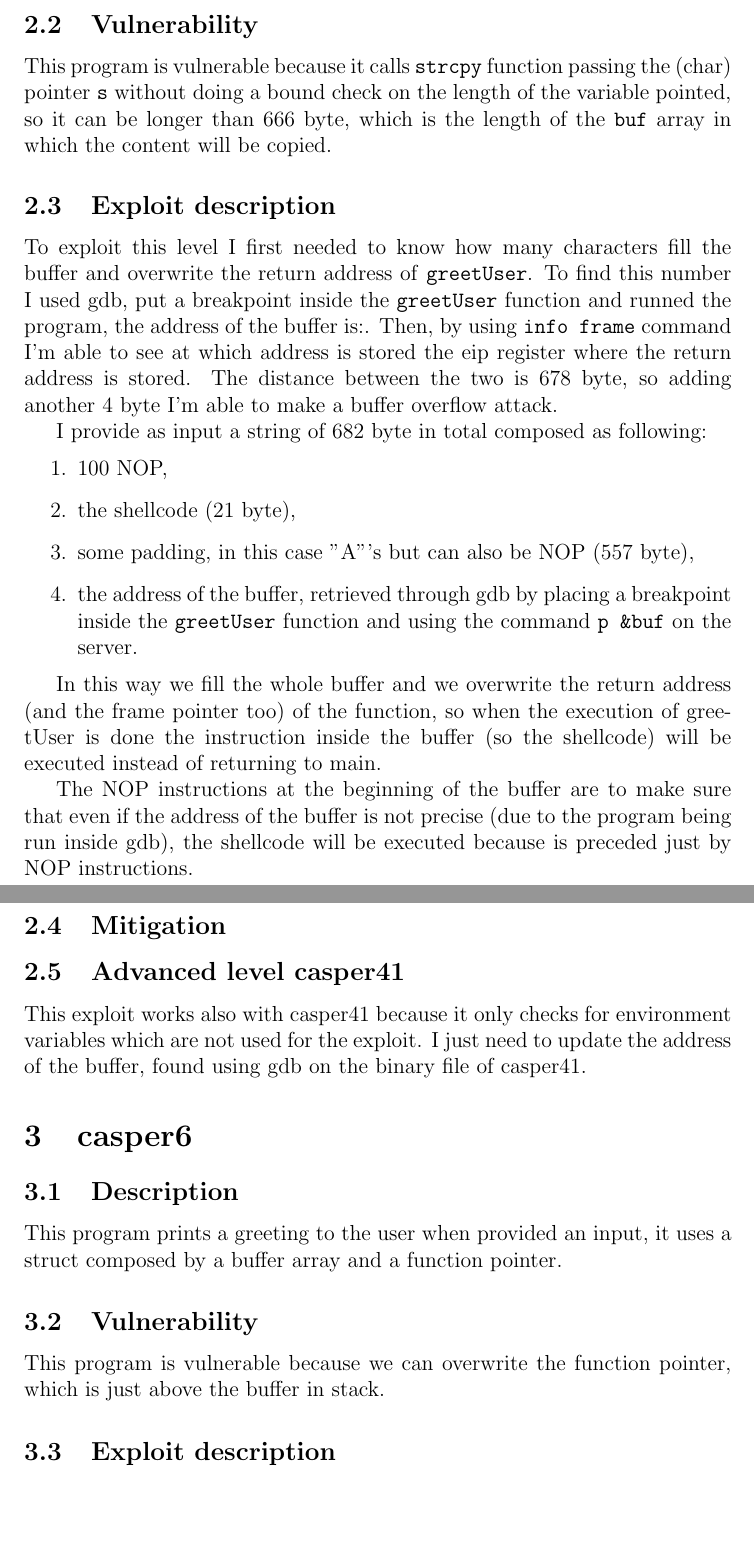
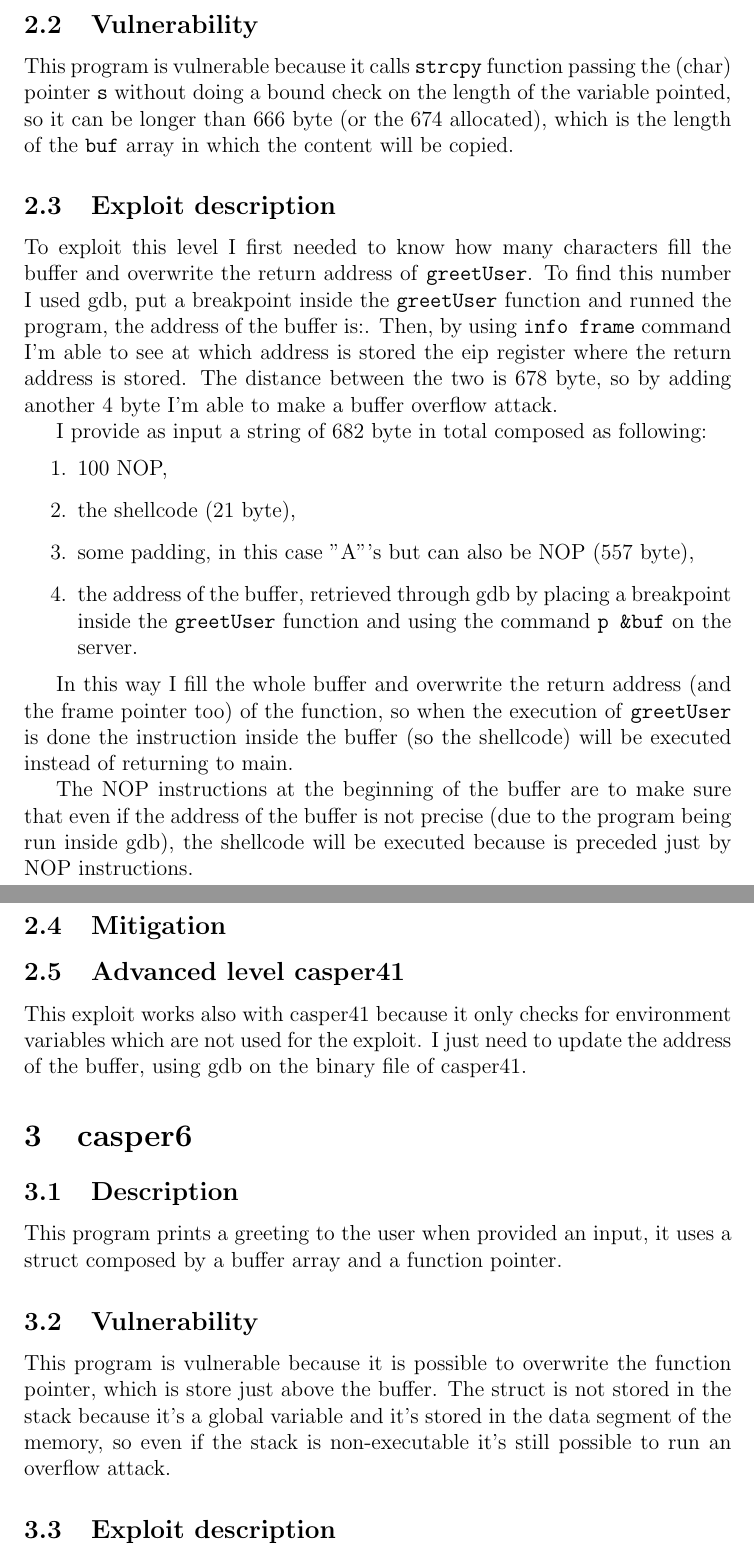
Before and after one commit to fdelnin/casper_assignment, a LaTeX document (Solution.tex): two parts of pages 2 and 3 of 6, joined at a grey line, cut so that both start at the same text, the shorter picture padded with empty space. Compiled offline with pdfLaTeX.

Commit message:
casper81

```diff
--- a/Solution.tex
+++ b/Solution.tex
@@ -39,11 +40,11 @@ Program casper4 takes an input from the user and prints a greeting and the input
 
 \subsection{Vulnerability}
 
-This program is vulnerable because it calls \texttt{strcpy} function passing the (char) pointer \texttt{s} without doing a bound check on the length of the variable pointed, so it can be longer than 666 byte, which is the length of the \texttt{buf} array in which the content will be copied.
+This program is vulnerable because it calls \texttt{strcpy} function passing the (char) pointer \texttt{s} without doing a bound check on the length of the variable pointed, so it can be longer than 666 byte (or the 674 allocated), which is the length of the \texttt{buf} array in which the content will be copied.
 
 \subsection{Exploit description}
 
-To exploit this level I first needed to know how many characters fill the buffer and overwrite the return address of \texttt{greetUser}. To find this number I used gdb, put a breakpoint inside the \texttt{greetUser} function and runned the program, the address of the buffer is:. Then, by using \texttt{info frame} command I'm able to see at which address is stored the eip register where the return address is stored. The distance between the two is 678 byte, so adding another 4 byte I'm able to make a buffer overflow attack.
+To exploit this level I first needed to know how many characters fill the buffer and overwrite the return address of \texttt{greetUser}. To find this number I used gdb, put a breakpoint inside the \texttt{greetUser} function and runned the program, the address of the buffer is:. Then, by using \texttt{info frame} command I'm able to see at which address is stored the eip register where the return address is stored. The distance between the two is 678 byte, so by adding another 4 byte I'm able to make a buffer overflow attack.
 
 I provide as input a string of 682 byte in total composed as following:
 \begin{enumerate}
@@ -55,7 +56,7 @@ I provide as input a string of 682 byte in total composed as following:
 
 %./casper4 $(python -c "print('\x31\xc9\xf7\xe1\x51\x68\x2f\x2f\x78\x68\x68\x2f\x62\x69\x6e\x89\xe3\xb0\x0b\xcd\x80'+'A'*(674-21)+'\x16\xf4\xff\xbf');")
 
-In this way we fill the whole buffer and we overwrite the return address (and the frame pointer too) of the function, so when the execution of greetUser is done the instruction inside the buffer (so the shellcode) will be executed instead of returning to main.
+In this way I fill the whole buffer and overwrite the return address (and the frame pointer too) of the function, so when the execution of \texttt{greetUser} is done the instruction inside the buffer (so the shellcode) will be executed instead of returning to main.
 
 The NOP instructions at the beginning of the buffer are to make sure that even if the address of the buffer is not precise (due to the program being run inside gdb), the shellcode will be executed because is preceded just by NOP instructions.
 
@@ -65,7 +66,7 @@ The NOP instructions at the beginning of the buffer are to make sure that even i
 
 \subsection{Advanced level casper41}
 
-This exploit works also with casper41 because it only checks for environment variables which are not used for the exploit. I just need to update the address of the buffer, found using gdb on the binary file of casper41.
+This exploit works also with casper41 because it only checks for environment variables which are not used for the exploit. I just need to update the address of the buffer, using gdb on the binary file of casper41.
 
 
 
@@ -79,11 +80,17 @@ This program prints a greeting to the user when provided an input, it uses a str
 
 \subsection{Vulnerability}
 
-This program is vulnerable because we can overwrite the function pointer, which is just above the buffer in stack.
+This program is vulnerable because it is possible to overwrite the function pointer, which is store just above the buffer.  The struct is not stored in the stack because it's a global variable and it's stored in the data segment of the memory, so even if the stack is non-executable it's still possible to run an overflow attack.
+
 
 \subsection{Exploit description}
 
+
+
+
 \subsection{Mitigation}
+
+
 
 \section{casper8}
 \subsection{Description}
```
Also changed, not shown: Solution.pdf, Solution.tex (14 more changed lines), 3 other files.
